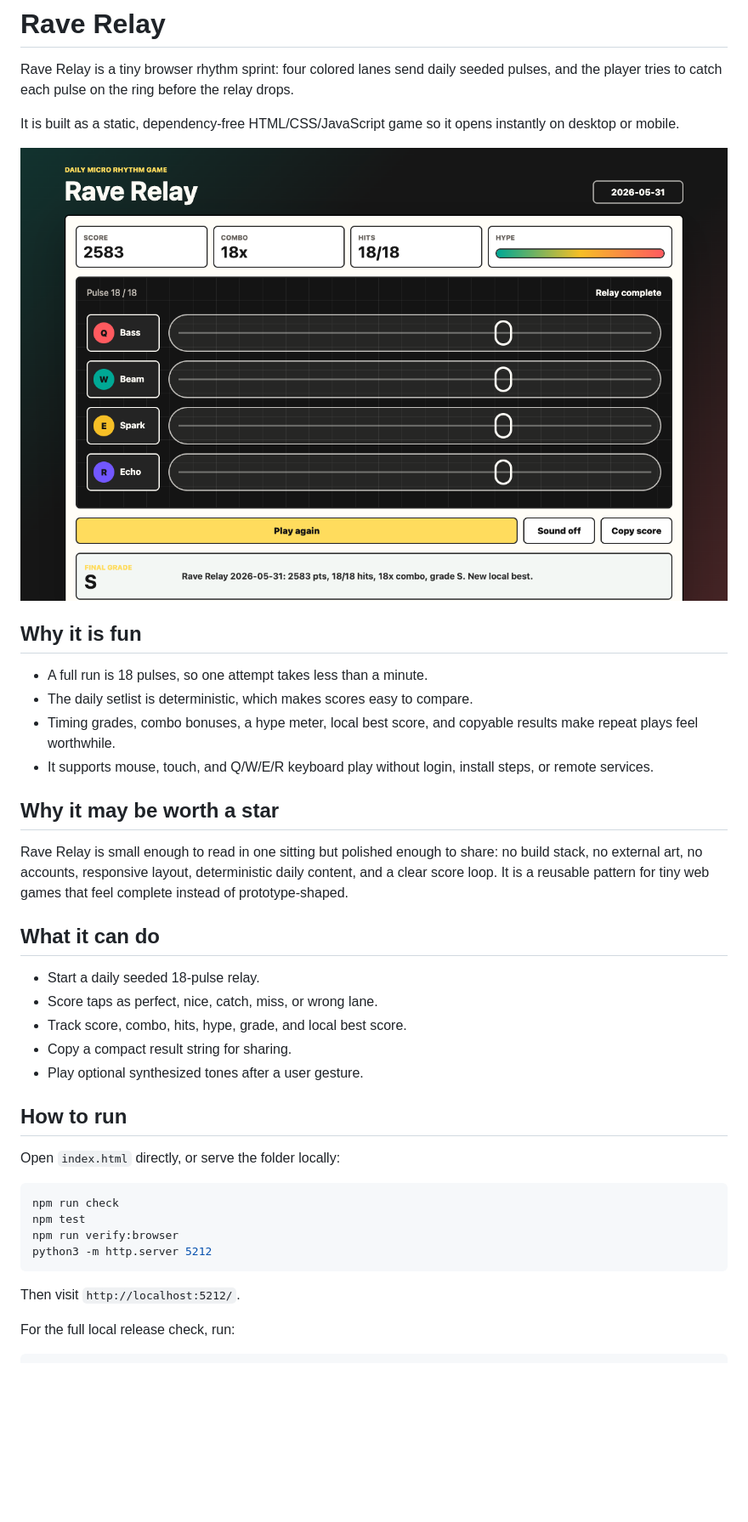
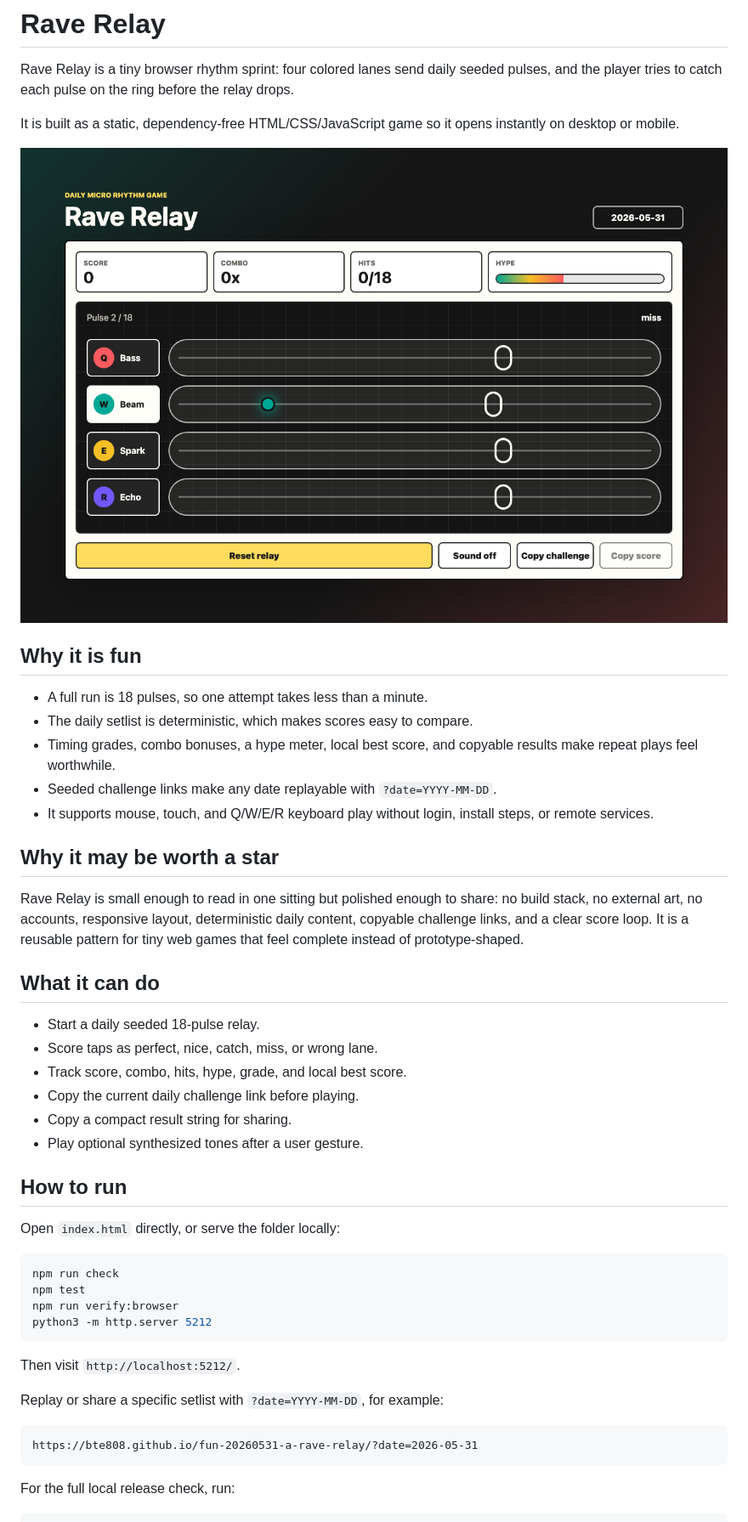
Before and after one commit to bte808/fun-20260531-a-rave-relay, a Markdown page: README.md, the part around the change printed below. Shown: that part at 85% size. Rendered like a GitHub page; pictures changed too: docs/rave-relay-preview.png; blank space fills up the shorter version.

Commit message:
Add shareable challenge links

````diff
--- a/README.md
+++ b/README.md
@@ -11,17 +11,19 @@ It is built as a static, dependency-free HTML/CSS/JavaScript game so it opens in
 - A full run is 18 pulses, so one attempt takes less than a minute.
 - The daily setlist is deterministic, which makes scores easy to compare.
 - Timing grades, combo bonuses, a hype meter, local best score, and copyable results make repeat plays feel worthwhile.
+- Seeded challenge links make any date replayable with `?date=YYYY-MM-DD`.
 - It supports mouse, touch, and Q/W/E/R keyboard play without login, install steps, or remote services.
 
 ## Why it may be worth a star
 
-Rave Relay is small enough to read in one sitting but polished enough to share: no build stack, no external art, no accounts, responsive layout, deterministic daily content, and a clear score loop. It is a reusable pattern for tiny web games that feel complete instead of prototype-shaped.
+Rave Relay is small enough to read in one sitting but polished enough to share: no build stack, no external art, no accounts, responsive layout, deterministic daily content, copyable challenge links, and a clear score loop. It is a reusable pattern for tiny web games that feel complete instead of prototype-shaped.
 
 ## What it can do
 
 - Start a daily seeded 18-pulse relay.
 - Score taps as perfect, nice, catch, miss, or wrong lane.
 - Track score, combo, hits, hype, grade, and local best score.
+- Copy the current daily challenge link before playing.
 - Copy a compact result string for sharing.
 - Play optional synthesized tones after a user gesture.
 
@@ -38,6 +40,12 @@ python3 -m http.server 5212
 
 Then visit `http://localhost:5212/`.
 
+Replay or share a specific setlist with `?date=YYYY-MM-DD`, for example:
+
+```text
+https://bte808.github.io/fun-20260531-a-rave-relay/?date=2026-05-31
+```
+
 For the full local release check, run:
 
 ```sh
````
Also changed, not shown: other parts of README.md (+1 -2 lines), docs/rave-relay-mobile.png, 7 other files.
